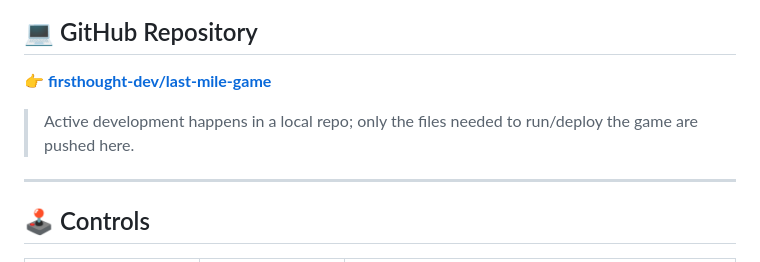
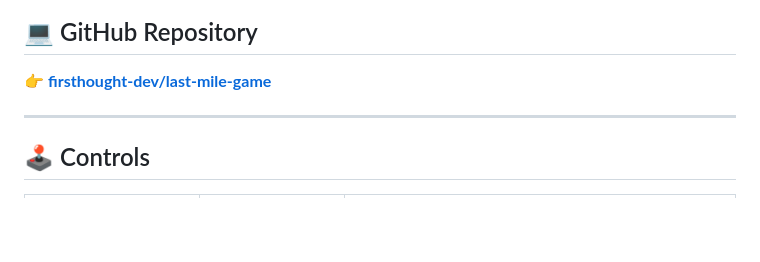
Before and after one commit to firsthought-dev/last-mile-game, a Markdown page: README.md, the part around the change. Drawn GitHub-style; blank space fills up the shorter version.

Commit message:
Update README to remove local development note
Removed note about active development in local repo.

```diff
--- a/README.md
+++ b/README.md
@@ -14,8 +14,6 @@ Play directly in your browser with zero installs or downloads:
 ## 💻 GitHub Repository
 
 👉 **[firsthought-dev/last-mile-game](https://github.com/firsthought-dev/last-mile-game)**
-
-> Active development happens in a local repo; only the files needed to run/deploy the game are pushed here.
 
 ---
 
```
